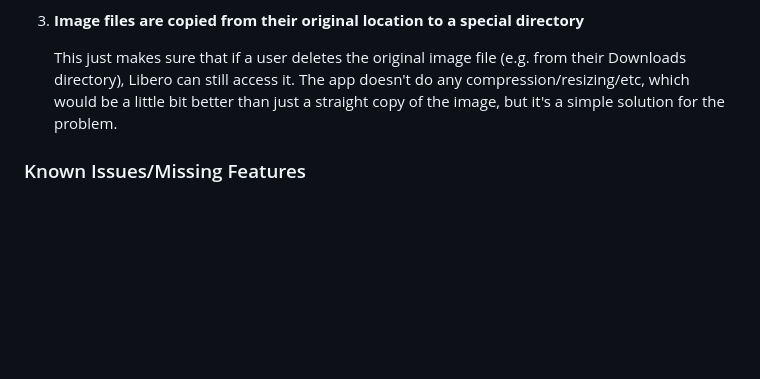
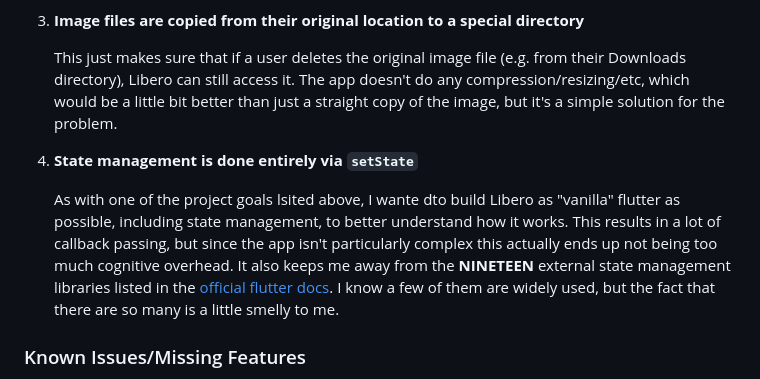
Before and after one commit to GNMoseke/libero, a Markdown page: README.md, the part around the change. Rendered like a GitHub page; blank space fills up the shorter version.

Commit message:
docs: add note about state management

```diff
--- a/README.md
+++ b/README.md
@@ -78,6 +78,10 @@ This lead me to change to a simple client-only app, that does all of its work lo
 
     This just makes sure that if a user deletes the original image file (e.g. from their Downloads directory), Libero can still access it. The app doesn't do any compression/resizing/etc, which would be a little bit better than just a straight copy of the image, but it's a simple solution for the problem.
 
+4. **State management is done entirely via `setState`**
+
+    As with one of the project goals lsited above, I wante dto build Libero as "vanilla" flutter as possible, including state management, to better understand how it works. This results in a lot of callback passing, but since the app isn't particularly complex this actually ends up not being too much cognitive overhead. It also keeps me away from the **NINETEEN** external state management libraries listed in the [official flutter docs](https://docs.flutter.dev/data-and-backend/state-mgmt/options). I know a few of them are widely used, but the fact that there are so many is a little smelly to me.
+
 ### Known Issues/Missing Features
 There are a few things that need to be added for a more "complete" app that I have not gotten to yet. The most notable of them are:
 - Graceful handlng of missing image files.
```
